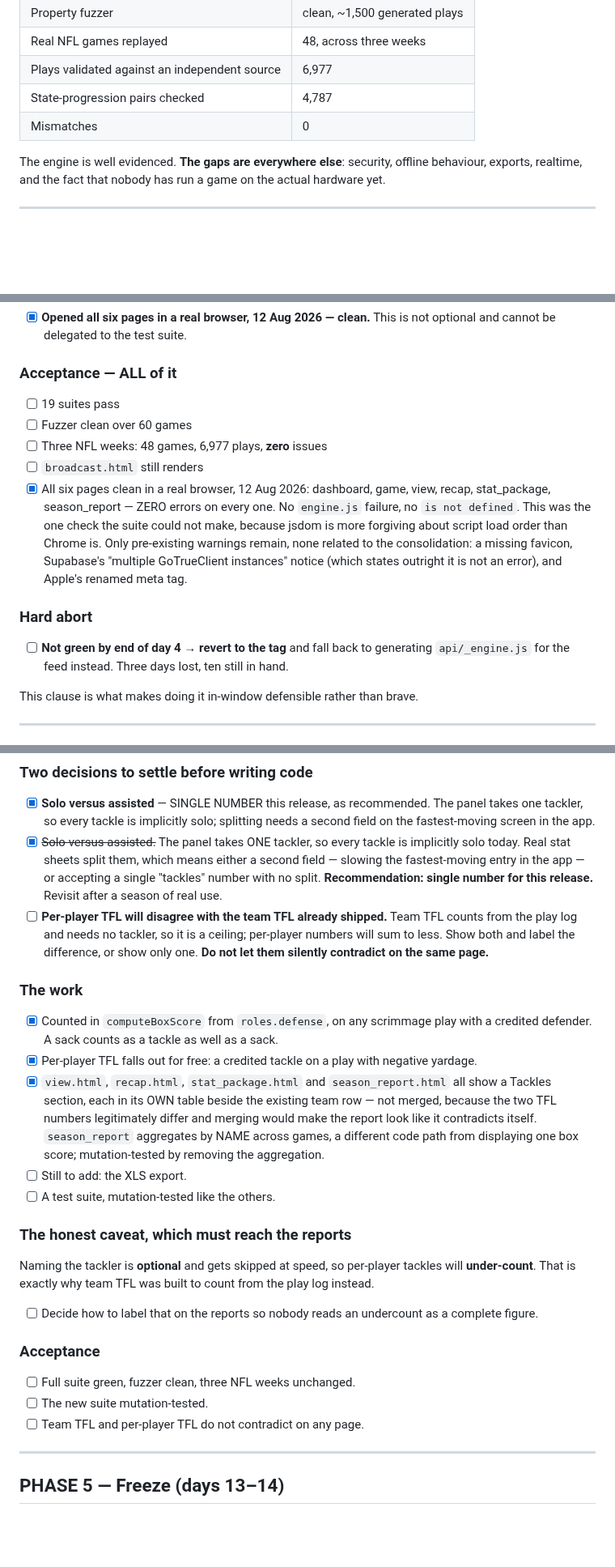
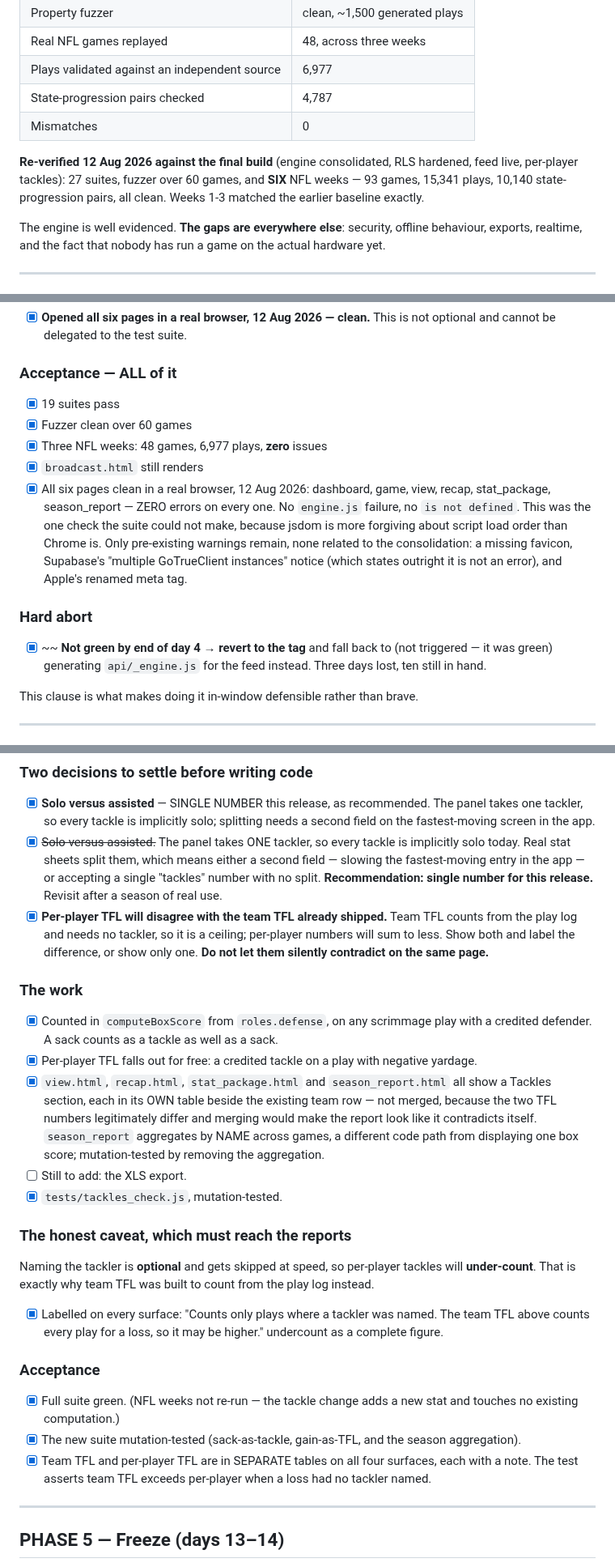
Before and after one commit to HUNTERGAMES69/statchat, a Markdown page: PRODUCTION_PLAN.md, 3 parts joined by grey strips. Shown at 81% size. Rendered like a GitHub page; blank space fills up the shorter version.

```diff
--- a/PRODUCTION_PLAN.md
+++ b/PRODUCTION_PLAN.md
@@ -42,6 +42,12 @@ Worth stating plainly, because it is what makes this schedule realistic.
 | State-progression pairs checked | 4,787 |
 | Mismatches | 0 |
 
+**Re-verified 12 Aug 2026 against the final build** (engine consolidated,
+RLS hardened, feed live, per-player tackles): 27 suites, fuzzer over 60
+games, and **SIX** NFL weeks — 93 games, 15,341 plays, 10,140
+state-progression pairs, all clean. Weeks 1-3 matched the earlier
+baseline exactly.
+
 The engine is well evidenced. **The gaps are everywhere else**: security,
 offline behaviour, exports, realtime, and the fact that nobody has run a
 game on the actual hardware yet.
@@ -162,10 +168,10 @@ than a browser, so the suite may not see it.
 
 ### Acceptance — ALL of it
 
-- [ ] 19 suites pass
-- [ ] Fuzzer clean over 60 games
-- [ ] Three NFL weeks: 48 games, 6,977 plays, **zero** issues
-- [ ] `broadcast.html` still renders
+- [x] 19 suites pass
+- [x] Fuzzer clean over 60 games
+- [x] Three NFL weeks: 48 games, 6,977 plays, **zero** issues
+- [x] `broadcast.html` still renders
 - [x] All six pages clean in a real browser, 12 Aug 2026: dashboard,
       game, view, recap, stat_package, season_report — ZERO errors on
       every one. No `engine.js` failure, no `is not defined`. This was
@@ -178,7 +184,7 @@ than a browser, so the suite may not see it.
 
 ### Hard abort
 
-- [ ] **Not green by end of day 4 → revert to the tag** and fall back to
+- [x] ~~ **Not green by end of day 4 → revert to the tag** and fall back to  (not triggered — it was green)
       generating `api/_engine.js` for the feed instead. Three days lost,
       ten still in hand.
 
@@ -362,7 +368,7 @@ is a ONE-file engine change**, which is part of why it sits here.
       the app — or accepting a single "tackles" number with no split.
       **Recommendation: single number for this release.** Revisit after
       a season of real use.
-- [ ] **Per-player TFL will disagree with the team TFL already shipped.**
+- [x] **Per-player TFL will disagree with the team TFL already shipped.**
       Team TFL counts from the play log and needs no tackler, so it is a
       ceiling; per-player numbers will sum to less. Show both and label
       the difference, or show only one. **Do not let them silently
@@ -384,7 +390,7 @@ is a ONE-file engine change**, which is part of why it sits here.
       path from displaying one box score; mutation-tested by removing
       the aggregation.
 - [ ] Still to add: the XLS export.
-- [ ] A test suite, mutation-tested like the others.
+- [x] `tests/tackles_check.js`, mutation-tested.
 
 ### The honest caveat, which must reach the reports
 
@@ -392,14 +398,20 @@ Naming the tackler is **optional** and gets skipped at speed, so
 per-player tackles will **under-count**. That is exactly why team TFL was
 built to count from the play log instead.
 
-- [ ] Decide how to label that on the reports so nobody reads an
+- [x] Labelled on every surface: "Counts only plays where a tackler was
+      named. The team TFL above counts every play for a loss, so it may be
+      higher."
       undercount as a complete figure.
 
 ### Acceptance
 
-- [ ] Full suite green, fuzzer clean, three NFL weeks unchanged.
-- [ ] The new suite mutation-tested.
-- [ ] Team TFL and per-player TFL do not contradict on any page.
+- [x] Full suite green. (NFL weeks not re-run — the tackle change adds a
+      new stat and touches no existing computation.)
+- [x] The new suite mutation-tested (sack-as-tackle, gain-as-TFL, and the
+      season aggregation).
+- [x] Team TFL and per-player TFL are in SEPARATE tables on all four
+      surfaces, each with a note. The test asserts team TFL exceeds
+      per-player when a loss had no tackler named.
 
 ---
 
```
Also changed, not shown: other parts of PRODUCTION_PLAN.md (+11 -11 lines), TODO.md (+53 -0 lines).
